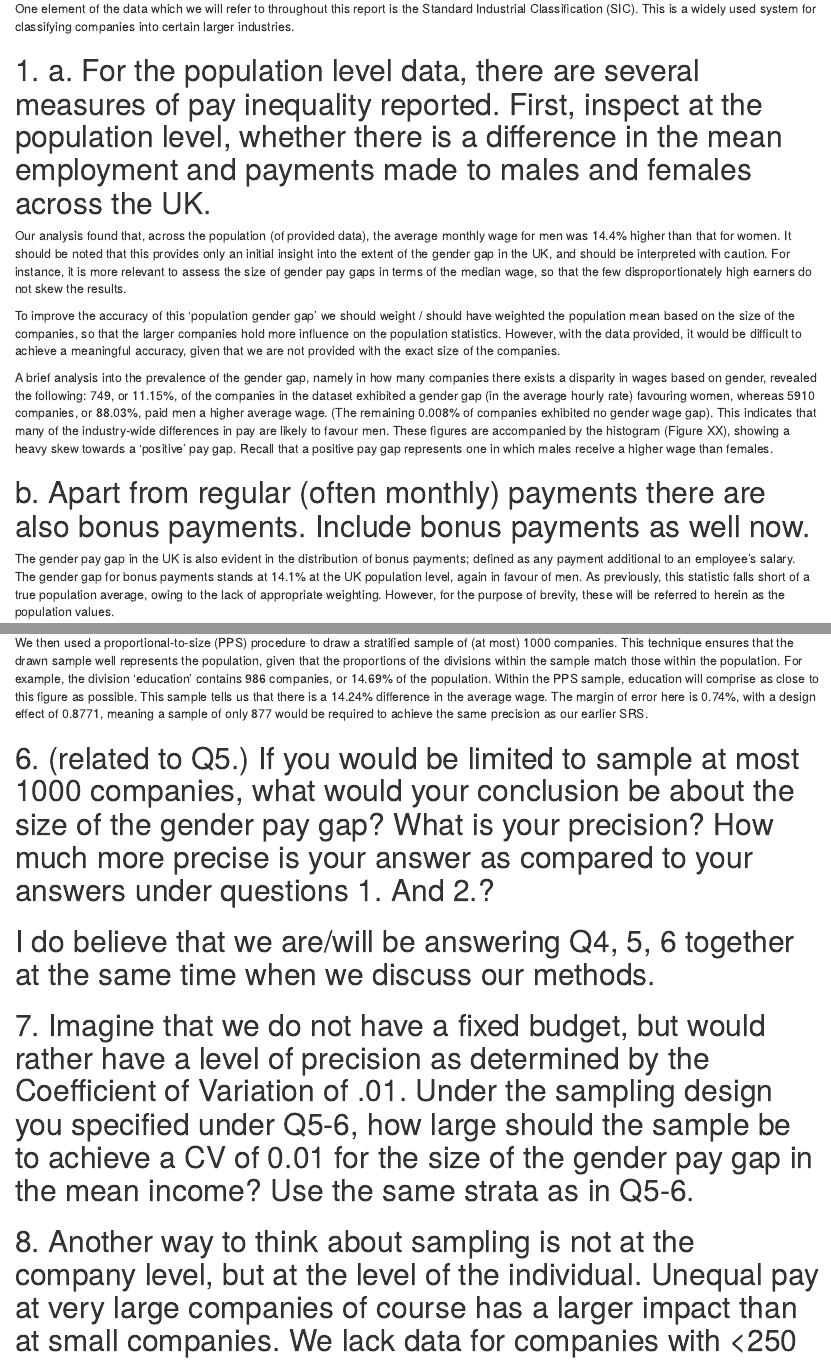
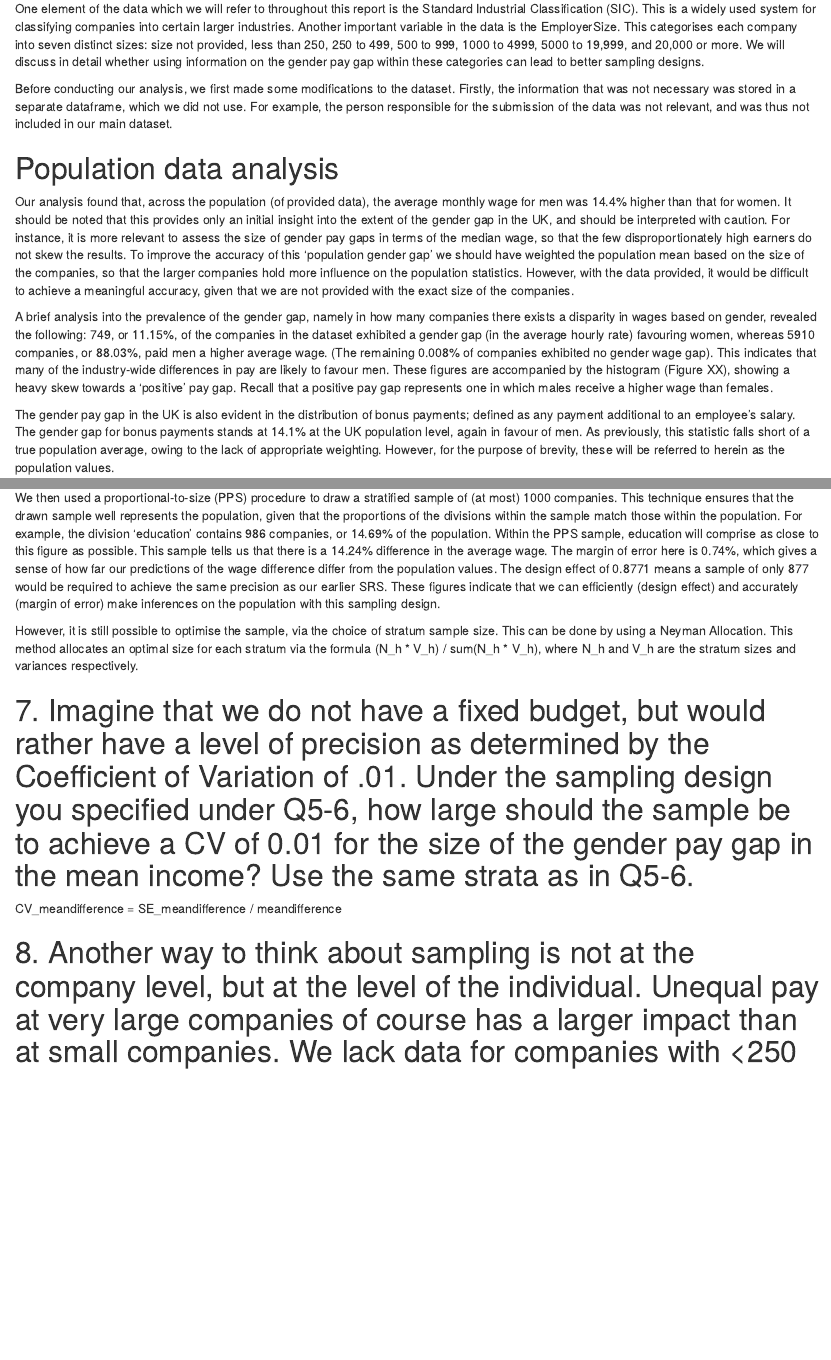
Before and after one commit to JasperHG90/SDA, an R Markdown document (report notes.Rmd): the page in a window 1100 px wide, from 400 px down before the commit and from 380 px down after it, so that both start at the same text, and a second part further down, joined at a grey line. The pictures show the output file report notes.nb.html that the author committed with the source, opened offline.

Commit message:
writing up

```diff
--- a/report notes.Rmd
+++ b/report notes.Rmd
@@ -12,18 +12,14 @@ This report will focus on the wage gap in the UK in 2017. The data we analyse th
 Our aim is to create an efficient sampling design, from which we can make accurate calculations by using a smaller sample. We will compare the precision of a number of different such designs. Their accuracy will be measured against the results obtained from the complete data analysis.
 
-One element of the data which we will refer to throughout this report is the Standard Industrial Classification (SIC). This is a widely used system for classifying companies into certain larger industries.
+One element of the data which we will refer to throughout this report is the Standard Industrial Classification (SIC). This is a widely used system for classifying companies into certain larger industries. Another important variable in the data is the EmployerSize. This categorises each company into seven distinct sizes: size not provided, less than 250, 250 to 499, 500 to 999, 1000 to 4999, 5000 to 19,999, and 20,000 or more. We will discuss in detail whether using information on the gender pay gap within these categories can lead to better sampling designs.
 
+Before conducting our analysis, we first made some modifications to the dataset. Firstly, the information that was not necessary was stored in a separate dataframe, which we did not use. For example, the person responsible for the submission of the data was not relevant, and was thus not included in our main dataset.
 
-#1.	a. For the population level data, there are several measures of pay inequality reported. First, inspect at the population level, whether there is a difference in the mean employment and payments made to males and females across the UK.
-
-Our analysis found that, across the population (of provided data), the average monthly wage for men was 14.4% higher than that for women. It should be noted that this provides only an initial insight into the extent of the gender gap in the UK, and should be interpreted with caution. For instance, it is more relevant to assess the size of gender pay gaps in terms of the median wage, so that the few disproportionately high earners do not skew the results.
-
-To improve the accuracy of this 'population gender gap' we should weight / should have weighted the population mean based on the size of the companies, so that the larger companies hold more influence on the population statistics. However, with the data provided, it would be difficult to achieve a meaningful accuracy, given that we are not provided with the exact size of the companies.
+#Population data analysis
+Our analysis found that, across the population (of provided data), the average monthly wage for men was 14.4% higher than that for women. It should be noted that this provides only an initial insight into the extent of the gender gap in the UK, and should be interpreted with caution. For instance, it is more relevant to assess the size of gender pay gaps in terms of the median wage, so that the few disproportionately high earners do not skew the results. To improve the accuracy of this 'population gender gap' we should have weighted the population mean based on the size of the companies, so that the larger companies hold more influence on the population statistics. However, with the data provided, it would be difficult to achieve a meaningful accuracy, given that we are not provided with the exact size of the companies.
 
 A brief analysis into the prevalence of the gender gap, namely in how many companies there exists a disparity in wages based on gender, revealed the following:
 749, or 11.15%, of the companies in the dataset exhibited a gender gap (in the average hourly rate) favouring women, whereas 5910 companies, or 88.03%, paid men a higher average wage. (The remaining 0.008% of companies exhibited no gender wage gap). This indicates that many of the industry-wide differences in pay are likely to favour men. These figures are accompanied by the histogram (Figure XX), showing a heavy skew towards a 'positive' pay gap. Recall that a positive pay gap represents one in which males receive a higher wage than females.
-
-#b. Apart from regular (often monthly) payments there are also bonus payments. Include bonus payments as well now.
 
 The gender pay gap in the UK is also evident in the distribution of bonus payments; defined as any payment additional to an employee's salary. The gender gap for bonus payments stands at 14.1% at the UK population level, again in favour of men. As previously, this statistic falls short of a true population average, owing to the lack of appropriate weighting. However, for the purpose of brevity, these will be referred to herein as the population values.
 
@@ -57,14 +52,16 @@ SIC division is identified as a more useful stratification variable. However, th
 2. They contain less than 0.09% of population.
 3. The divisions themselves have unique, specific characteristics. Therefore, it is not possible to combine them with other divisions in a meaningful way.
 
-We then used a proportional-to-size (PPS) procedure to draw a stratified sample of (at most) 1000 companies. This technique ensures that the drawn sample well represents the population, given that the proportions of the divisions within the sample match those within the population. For example, the division 'education' contains 986 companies, or 14.69% of the population. Within the PPS sample, education will comprise as close to this figure as possible. This sample tells us that there is a 14.24% difference in the average wage. The margin of error here is 0.74%, with a design effect of 0.8771, meaning a sample of only 877 would be required to achieve the same precision as our earlier SRS.
+We then used a proportional-to-size (PPS) procedure to draw a stratified sample of (at most) 1000 companies. This technique ensures that the drawn sample well represents the population, given that the proportions of the divisions within the sample match those within the population. For example, the division 'education' contains 986 companies, or 14.69% of the population. Within the PPS sample, education will comprise as close to this figure as possible. This sample tells us that there is a 14.24% difference in the average wage. The margin of error here is 0.74%, which gives a sense of how far our predictions of the wage difference differ from the population values. The design effect of 0.8771 means a sample of only 877 would be required to achieve the same precision as our earlier SRS. These figures indicate that we can efficiently (design effect) and accurately (margin of error) make inferences on the population with this sampling design.
+
+However, it is still possible to optimise the sample, via the choice of stratum sample size. This can be done by using a Neyman Allocation. This method allocates an optimal size for each stratum via the formula (N_h * V_h) / sum(N_h * V_h), where N_h and V_h are the stratum sizes and variances respectively.
 
 
-#6.	(related to Q5.) If you would be limited to sample at most 1000 companies, what would your conclusion be about the size of the gender pay gap? What is your precision? How much more precise is your answer as compared to your answers under questions 1. And 2.?
 
-#I do believe that we are/will be answering Q4, 5, 6 together at the same time when we discuss our methods.
+
 
 #7.	Imagine that we do not have a fixed budget, but would rather have a level of precision as determined by the Coefficient of Variation of .01. Under the sampling design you specified under Q5-6, how large should the sample be to achieve a CV of 0.01 for the size of the gender pay gap in the mean income? Use the same strata as in Q5-6.
+CV_meandifference = SE_meandifference / meandifference
 
 
 #8.	Another way to think about sampling is not at the company level, but at the level of the individual. Unequal pay at very large companies of course has a larger impact than at small companies. We lack data for companies with <250 employees, but could still weight the data according to the size of the company to inspect the gender pay gap for individuals in the UK who work at companies with > 250 employees.
```
Also changed, not shown: report notes.nb.html, report notes.Rmd (13 more changed lines).
